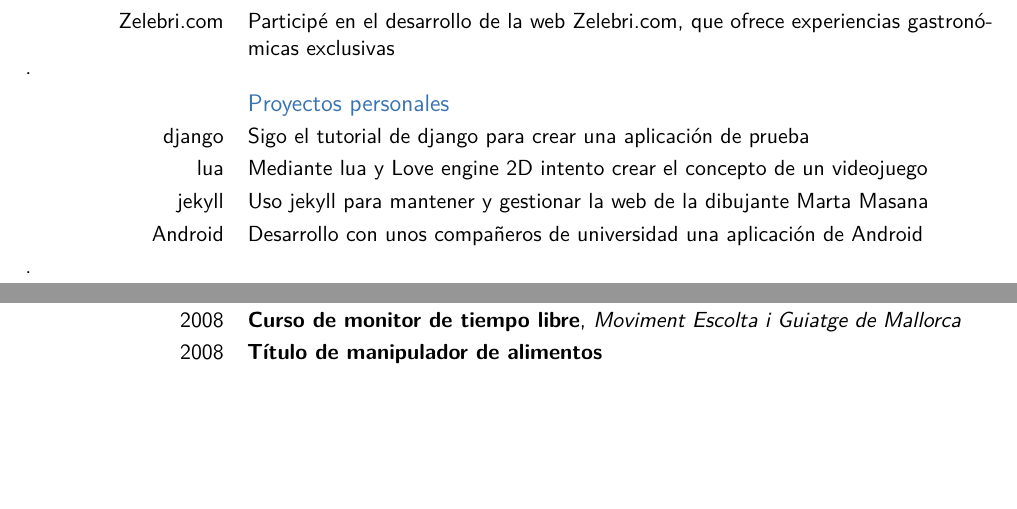
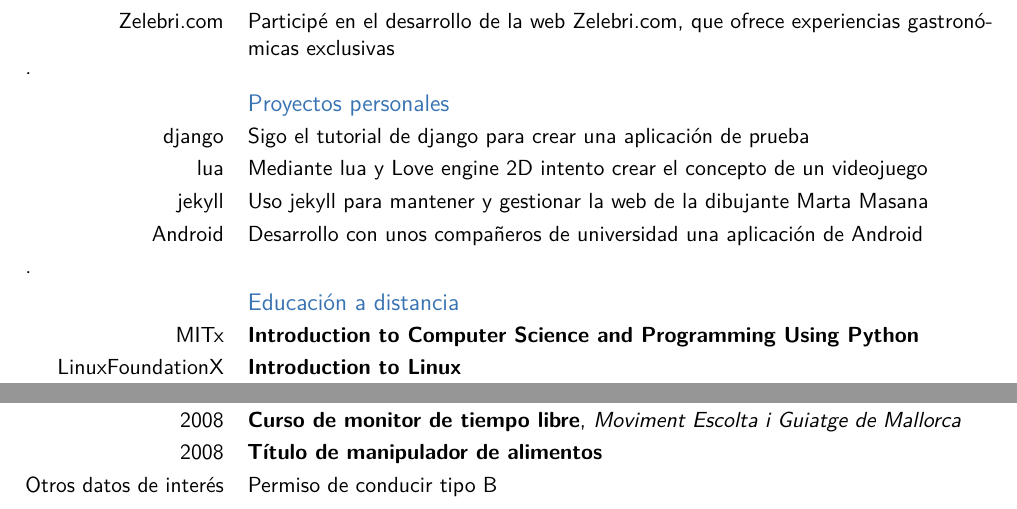
Before and after one commit to gitter-badger/pabloriutort.github.io, a LaTeX CV (CV/CV.tex): two parts of pages 1 and 2 of 2, joined at a grey line, cut so that both start at the same text, the shorter picture padded with empty space. Compiled offline with pdfLaTeX; the source files are stored in an older character set and shown here as Unicode.

Commit message:
actualiza currículum y links

```diff
--- a/CV/CV.tex
+++ b/CV/CV.tex
@@ -67,6 +67,10 @@
 \cvitem{jekyll}{Uso jekyll para mantener y gestionar la web de la dibujante \href{http://www.martamasana.com}{Marta Masana}}
 \cvitem{Android}{Desarrollo con unos compañeros de universidad una aplicación de Android}.
 
+\subsection{Educación a distancia}
+\cventry{MITx}{Introduction to Computer Science and Programming Using Python}{}{}{}{}
+\cventry{LinuxFoundationX}{Introduction to Linux}{}{}{}{}
+
 \section{Informática}
 \subsection{Programación}
 \cvitem{}{Java}{}{}{}{}
@@ -108,5 +112,6 @@
 \cventry{2012}{Obtención del nivel de conocimiento de lengua extranjera (Inglés)}{UIB}{}{}{}
 \cventry{2008}{Curso de monitor de tiempo libre}{Moviment Escolta i Guiatge de Mallorca}{}{}{}
 \cventry{2008}{Título de manipulador de alimentos}{}{}{}{}
+\cvitem{Otros datos de interés}{Permiso de conducir tipo B}{}{}{}
 
 \end{document}
```
Also changed, not shown: CV/CV.pdf, 5 other files.
